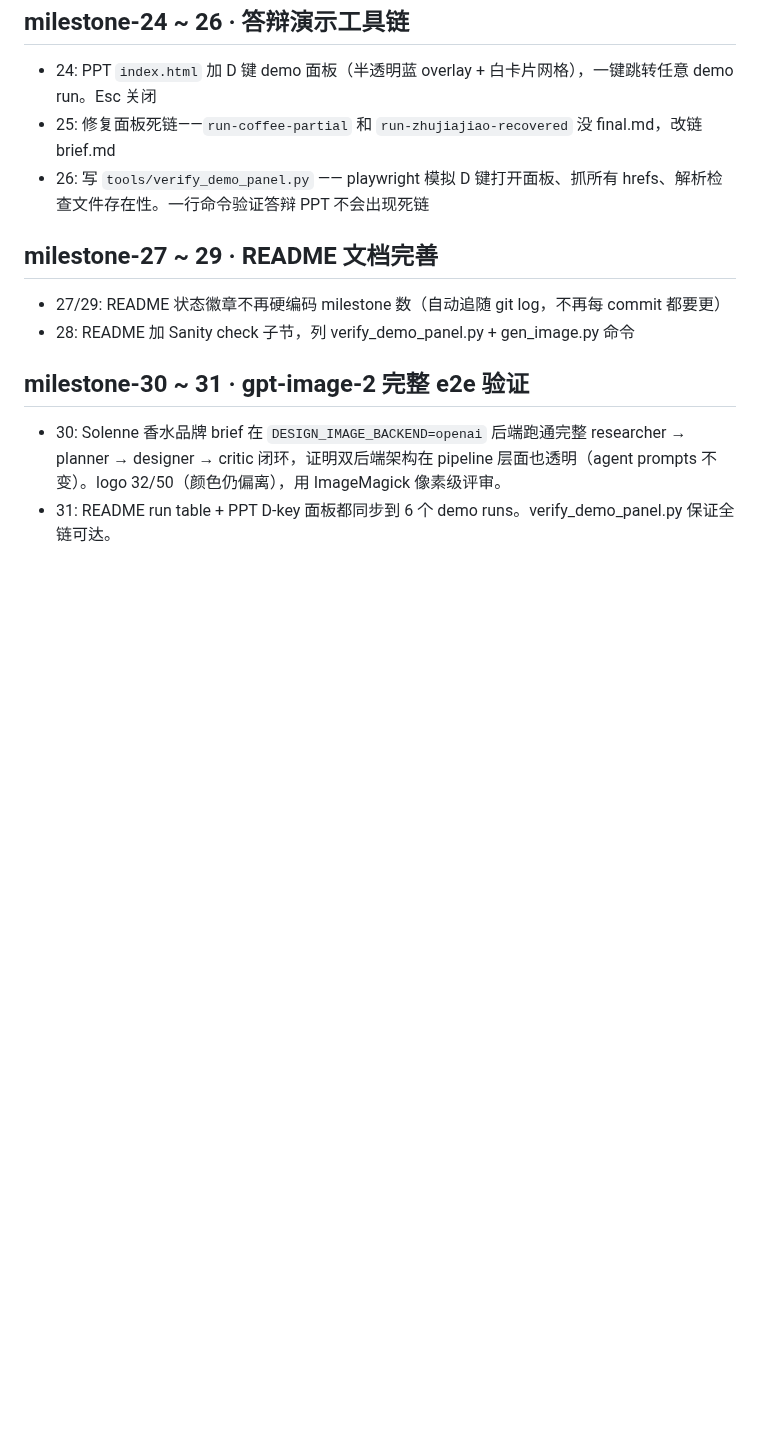
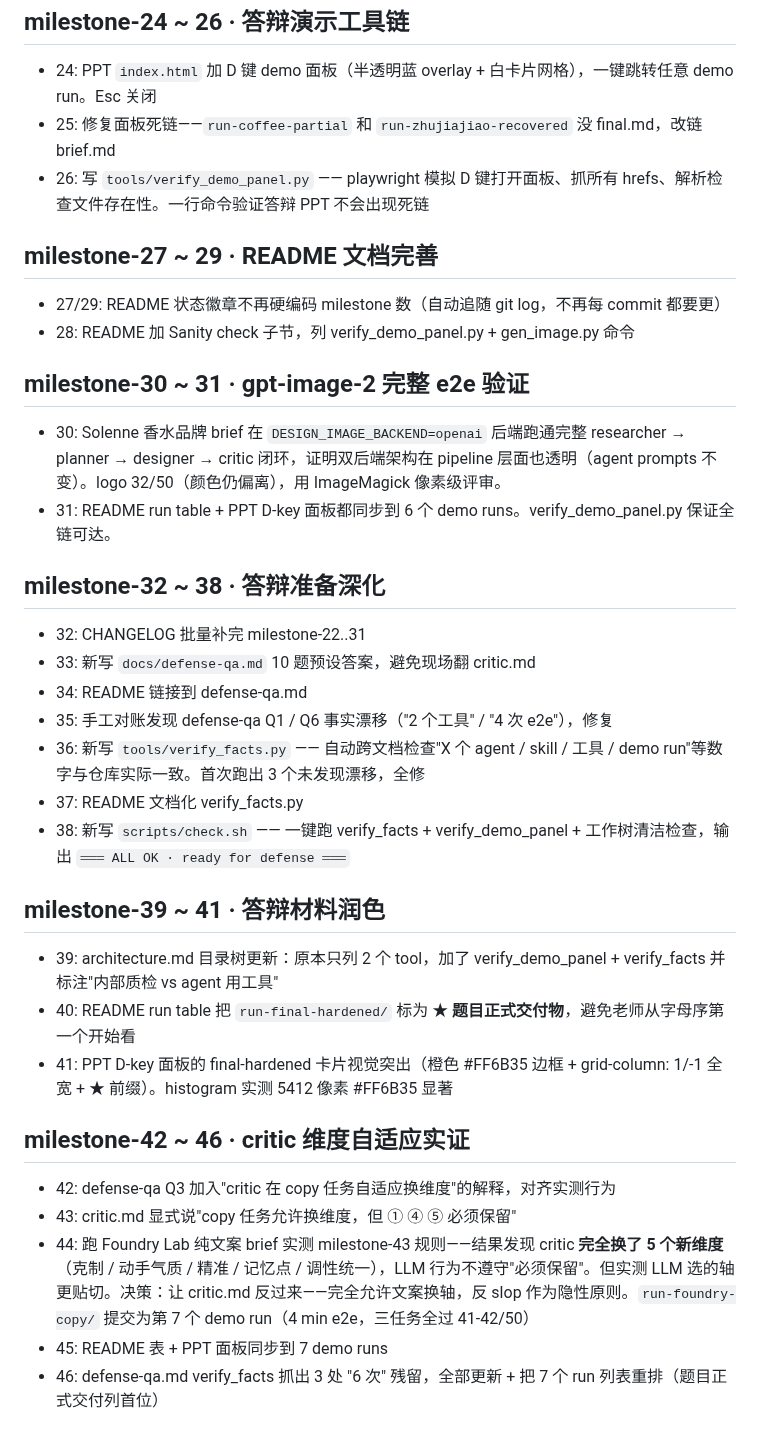
Before and after one commit to recynie/SII-vibe-designer, a Markdown page: CHANGELOG.md, the part around the change. GitHub-like rendering; blank space fills up the shorter version.

Commit message:
milestone-47: CHANGELOG batch records milestone-32..46
Catch up the 14 commits since milestone-31. Grouped by theme:
- 32-38: Defense Q&A + verify_facts + scripts/check.sh
- 39-41: Defense polish (deliverable highlight, primary-card style)
- 42-46: critic dimension adaptation rule realigned to empirical
  behavior, validated via run-foundry-copy

```diff
--- a/CHANGELOG.md
+++ b/CHANGELOG.md
@@ -189,3 +189,27 @@ CHANGELOG 之前停在 milestone-17，本次补完 18（README 同步）和 19
 
 - 30: Solenne 香水品牌 brief 在 `DESIGN_IMAGE_BACKEND=openai` 后端跑通完整 researcher → planner → designer → critic 闭环，证明双后端架构在 pipeline 层面也透明（agent prompts 不变）。logo 32/50（颜色仍偏离），用 ImageMagick 像素级评审。
 - 31: README run table + PPT D-key 面板都同步到 6 个 demo runs。verify_demo_panel.py 保证全链可达。
+
+## milestone-32 ~ 38 · 答辩准备深化
+
+- 32: CHANGELOG 批量补完 milestone-22..31
+- 33: 新写 `docs/defense-qa.md` 10 题预设答案，避免现场翻 critic.md
+- 34: README 链接到 defense-qa.md
+- 35: 手工对账发现 defense-qa Q1 / Q6 事实漂移（"2 个工具" / "4 次 e2e"），修复
+- 36: 新写 `tools/verify_facts.py` —— 自动跨文档检查"X 个 agent / skill / 工具 / demo run"等数字与仓库实际一致。首次跑出 3 个未发现漂移，全修
+- 37: README 文档化 verify_facts.py
+- 38: 新写 `scripts/check.sh` —— 一键跑 verify_facts + verify_demo_panel + 工作树清洁检查，输出 `═══ ALL OK · ready for defense ═══`
+
+## milestone-39 ~ 41 · 答辩材料润色
+
+- 39: architecture.md 目录树更新：原本只列 2 个 tool，加了 verify_demo_panel + verify_facts 并标注"内部质检 vs agent 用工具"
+- 40: README run table 把 `run-final-hardened/` 标为 ★ **题目正式交付物**，避免老师从字母序第一个开始看
+- 41: PPT D-key 面板的 final-hardened 卡片视觉突出（橙色 #FF6B35 边框 + grid-column: 1/-1 全宽 + ★ 前缀）。histogram 实测 5412 像素 #FF6B35 显著
+
+## milestone-42 ~ 46 · critic 维度自适应实证
+
+- 42: defense-qa Q3 加入"critic 在 copy 任务自适应换维度"的解释，对齐实测行为
+- 43: critic.md 显式说"copy 任务允许换维度，但 ① ④ ⑤ 必须保留"
+- 44: 跑 Foundry Lab 纯文案 brief 实测 milestone-43 规则——结果发现 critic **完全换了 5 个新维度**（克制 / 动手气质 / 精准 / 记忆点 / 调性统一），LLM 行为不遵守"必须保留"。但实测 LLM 选的轴更贴切。决策：让 critic.md 反过来——完全允许文案换轴，反 slop 作为隐性原则。`run-foundry-copy/` 提交为第 7 个 demo run（4 min e2e，三任务全过 41-42/50）
+- 45: README 表 + PPT 面板同步到 7 demo runs
+- 46: defense-qa.md verify_facts 抓出 3 处 "6 次" 残留，全部更新 + 把 7 个 run 列表重排（题目正式交付列首位）
```
